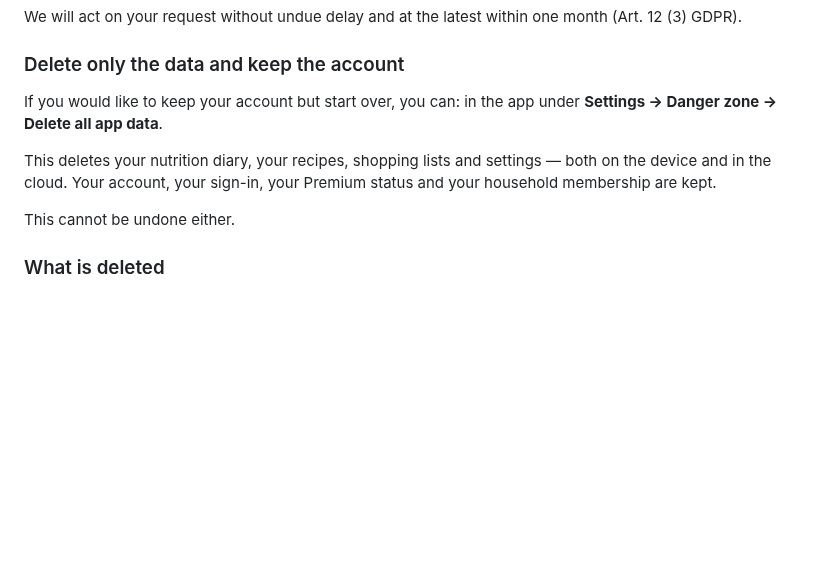
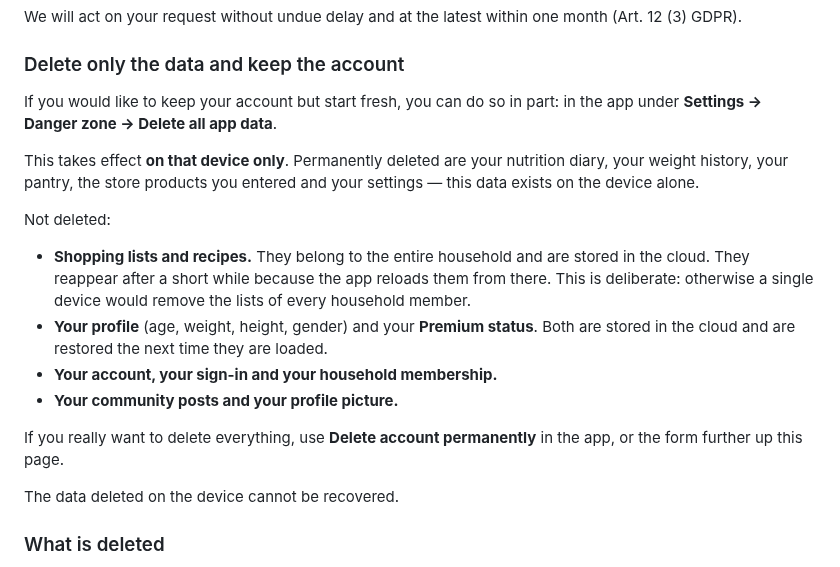
Before and after one commit to teuvex-app/kcalSync-website, a Markdown page: docs/deletion/deletion_en.md, the part around the change. GitHub-like rendering; blank space fills up the shorter version.

```diff
--- a/docs/deletion/deletion_en.md
+++ b/docs/deletion/deletion_en.md
@@ -30,11 +30,20 @@ We will act on your request without undue delay and at the latest within one mon
 
 ### Delete only the data and keep the account
 
-If you would like to keep your account but start over, you can: in the app under **Settings → Danger zone → Delete all app data**.
+If you would like to keep your account but start fresh, you can do so in part: in the app under **Settings → Danger zone → Delete all app data**.
 
-This deletes your nutrition diary, your recipes, shopping lists and settings — both on the device and in the cloud. Your account, your sign-in, your Premium status and your household membership are kept.
+This takes effect **on that device only**. Permanently deleted are your nutrition diary, your weight history, your pantry, the store products you entered and your settings — this data exists on the device alone.
 
-This cannot be undone either.
+Not deleted:
+
+-   **Shopping lists and recipes.** They belong to the entire household and are stored in the cloud. They reappear after a short while because the app reloads them from there. This is deliberate: otherwise a single device would remove the lists of every household member.
+-   **Your profile** (age, weight, height, gender) and your **Premium status**. Both are stored in the cloud and are restored the next time they are loaded.
+-   **Your account, your sign-in and your household membership.**
+-   **Your community posts and your profile picture.**
+
+If you really want to delete everything, use **Delete account permanently** in the app, or the form further up this page.
+
+The data deleted on the device cannot be recovered.
 
 ### What is deleted
 
```
Also changed, not shown: docs/deletion/deletion_de.md (+12 -3 lines).
